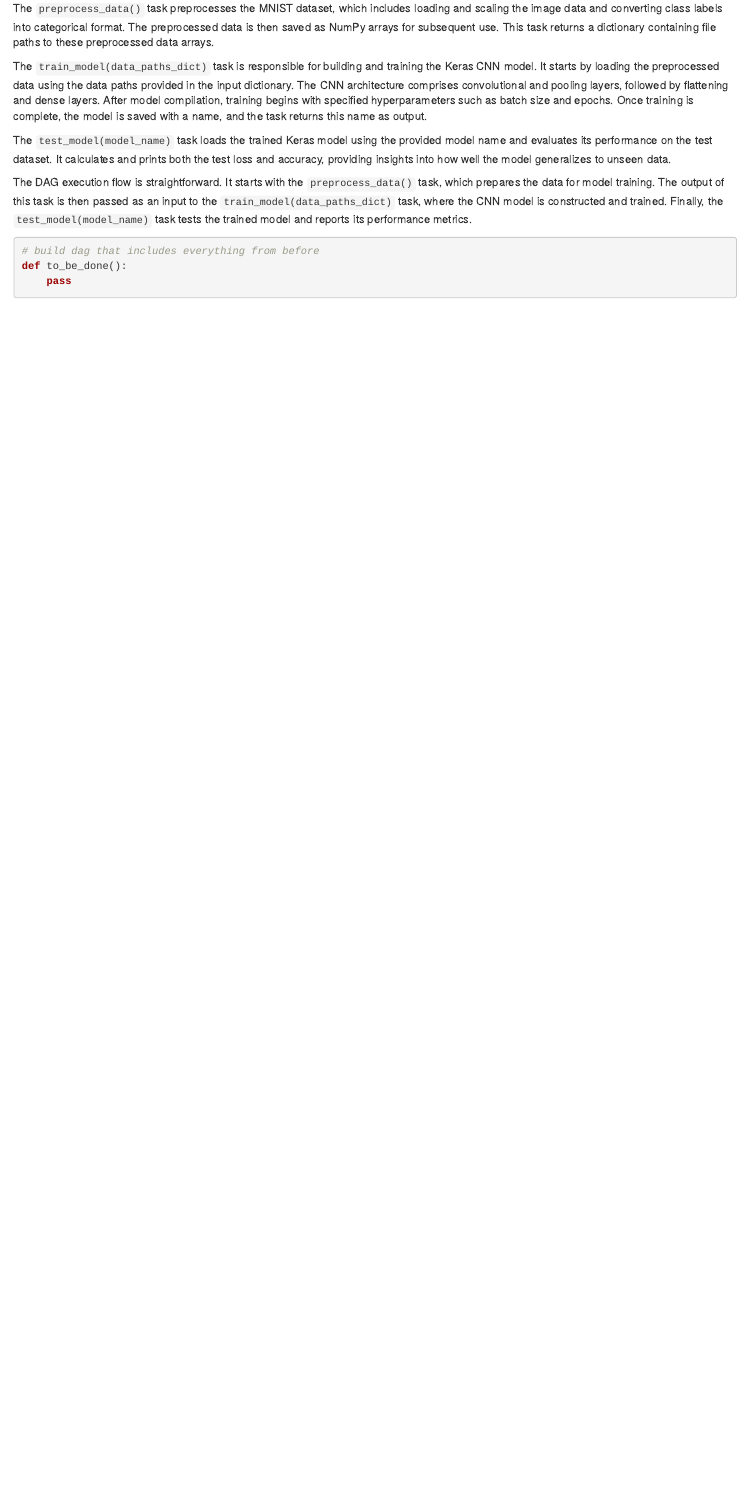
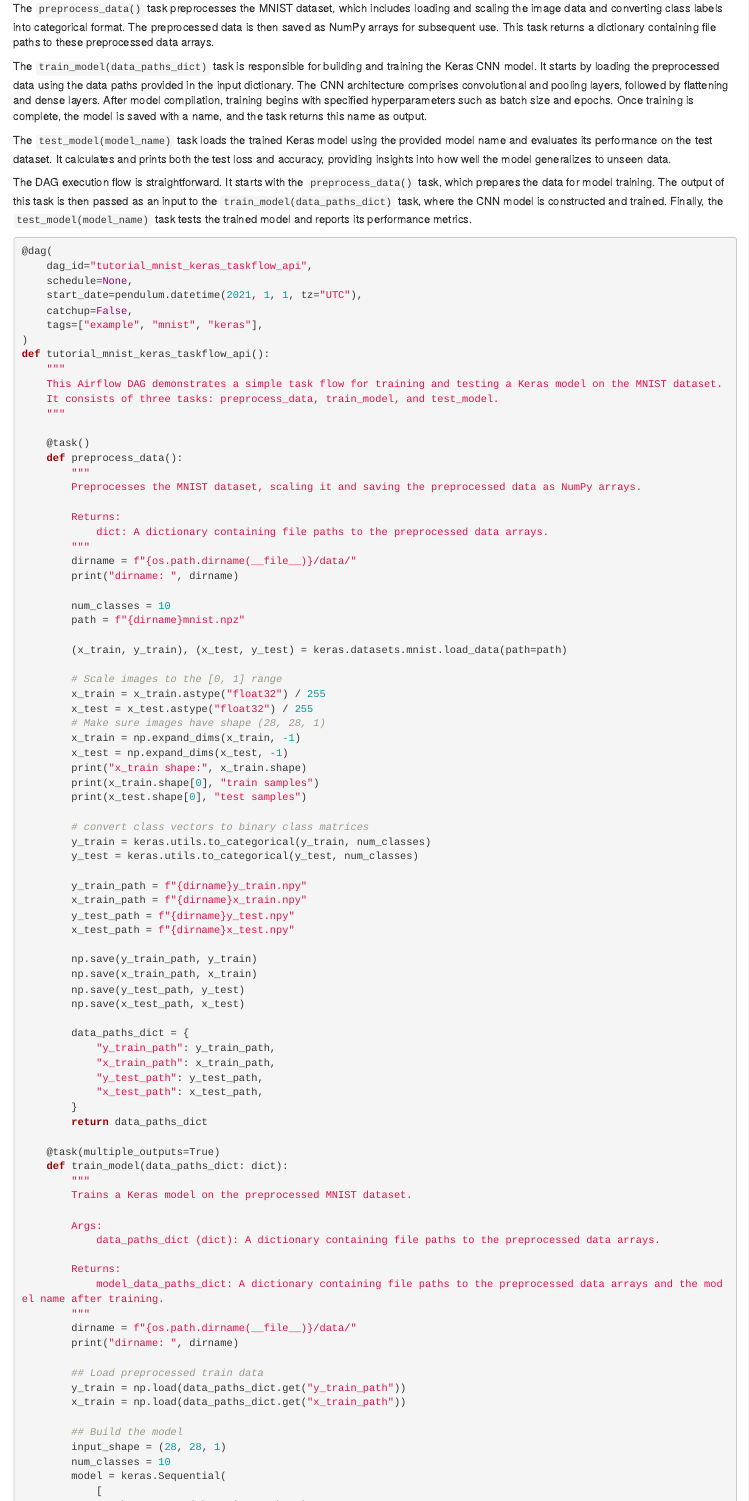
Before and after one commit to seblum/mlops-engineering-book, an R Markdown document (manuscript/03.2-Airflow-Exemplary_ML_Workflow.Rmd): the page in a window 1100 px wide, from 230 px down. Rendered offline with R 4.5, knitr and Pandoc, with nearby package versions; drawn as R Markdown's standard HTML page in place of the format the file asks for.

Commit message:
add code to airflow final example

````diff
--- a/manuscript/03.2-Airflow-Exemplary_ML_Workflow.Rmd
+++ b/manuscript/03.2-Airflow-Exemplary_ML_Workflow.Rmd
@@ -14,6 +14,86 @@ The DAG execution flow is straightforward. It starts with the `preprocess_data()
 
 \footnotesize
 ```python
-# build dag that includes everything from before
-def to_be_done():
-    pass
+@dag(
+    dag_id="tutorial_mnist_keras_taskflow_api",
+    schedule=None,
+    start_date=pendulum.datetime(2021, 1, 1, tz="UTC"),
+    catchup=False,
+    tags=["example", "mnist", "keras"],
+)
+def tutorial_mnist_keras_taskflow_api():
+    """
+    This Airflow DAG demonstrates a simple task flow for training and testing a Keras model on the MNIST dataset.
+    It consists of three tasks: preprocess_data, train_model, and test_model.
+    """
+
+    @task()
+    def preprocess_data():
+        """
+        Preprocesses the MNIST dataset, scaling it and saving the preprocessed data as NumPy arrays.
+
+        Returns:
+            dict: A dictionary containing file paths to the preprocessed data arrays.
+        """
+        dirname = f"{os.path.dirname(__file__)}/data/"
+        print("dirname: ", dirname)
+
+        num_classes = 10
+        path = f"{dirname}mnist.npz"
+
+        (x_train, y_train), (x_test, y_test) = keras.datasets.mnist.load_data(path=path)
+
+        # Scale images to the [0, 1] range
+        x_train = x_train.astype("float32") / 255
+        x_test = x_test.astype("float32") / 255
+        # Make sure images have shape (28, 28, 1)
+        x_train = np.expand_dims(x_train, -1)
+        x_test = np.expand_dims(x_test, -1)
+        print("x_train shape:", x_train.shape)
+        print(x_train.shape[0], "train samples")
+        print(x_test.shape[0], "test samples")
+
+        # convert class vectors to binary class matrices
+        y_train = keras.utils.to_categorical(y_train, num_classes)
+        y_test = keras.utils.to_categorical(y_test, num_classes)
+
+        y_train_path = f"{dirname}y_train.npy"
+        x_train_path = f"{dirname}x_train.npy"
+        y_test_path = f"{dirname}y_test.npy"
+        x_test_path = f"{dirname}x_test.npy"
+
+        np.save(y_train_path, y_train)
+        np.save(x_train_path, x_train)
+        np.save(y_test_path, y_test)
+        np.save(x_test_path, x_test)
+
+        data_paths_dict = {
+            "y_train_path": y_train_path,
+            "x_train_path": x_train_path,
+            "y_test_path": y_test_path,
+            "x_test_path": x_test_path,
+        }
+        return data_paths_dict
+
+    @task(multiple_outputs=True)
+    def train_model(data_paths_dict: dict):
+        """
+        Trains a Keras model on the preprocessed MNIST dataset.
+
+        Args:
+            data_paths_dict (dict): A dictionary containing file paths to the preprocessed data arrays.
+
+        Returns:
+            model_data_paths_dict: A dictionary containing file paths to the preprocessed data arrays and the model name after training.
+        """
+        dirname = f"{os.path.dirname(__file__)}/data/"
+        print("dirname: ", dirname)
+
+        ## Load preprocessed train data
+        y_train = np.load(data_paths_dict.get("y_train_path"))
+        x_train = np.load(data_paths_dict.get("x_train_path"))
+
+        ## Build the model
+        input_shape = (28, 28, 1)
+        num_classes = 10
+        model = keras.Sequential(
````
Also changed, not shown: manuscript/06.5-Terraform-Exemplary_deployment.Rmd (+0 -1 lines), manuscript/03.2-Airflow-Exemplary_ML_Workflow.Rmd (55 more changed lines).
